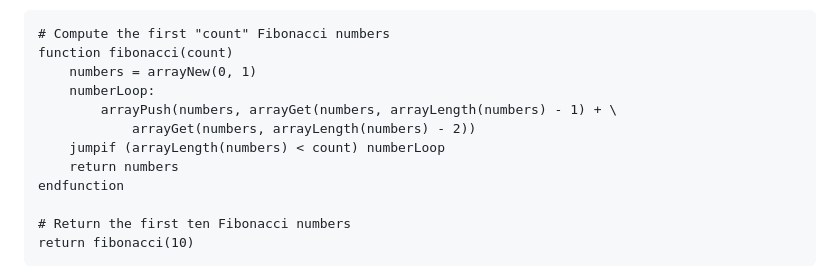
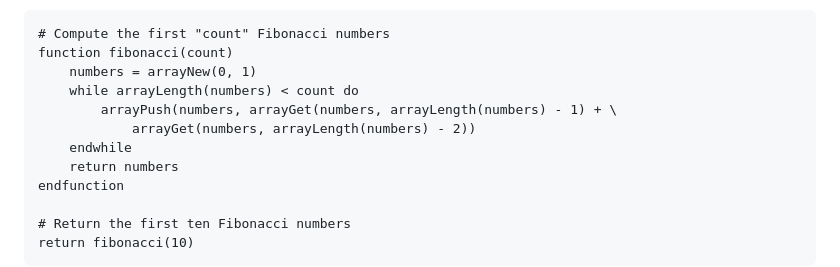
Before and after one commit to craigahobbs/bare-script, a Markdown page: static/language/README.md, the part around the change. Rendered like a GitHub page.

Commit message:
update language docs example

```diff
--- a/static/language/README.md
+++ b/static/language/README.md
@@ -15,10 +15,10 @@ array.
 # Compute the first "count" Fibonacci numbers
 function fibonacci(count)
     numbers = arrayNew(0, 1)
-    numberLoop:
+    while arrayLength(numbers) < count do
         arrayPush(numbers, arrayGet(numbers, arrayLength(numbers) - 1) + \
             arrayGet(numbers, arrayLength(numbers) - 2))
-    jumpif (arrayLength(numbers) < count) numberLoop
+    endwhile
     return numbers
 endfunction
 
```
